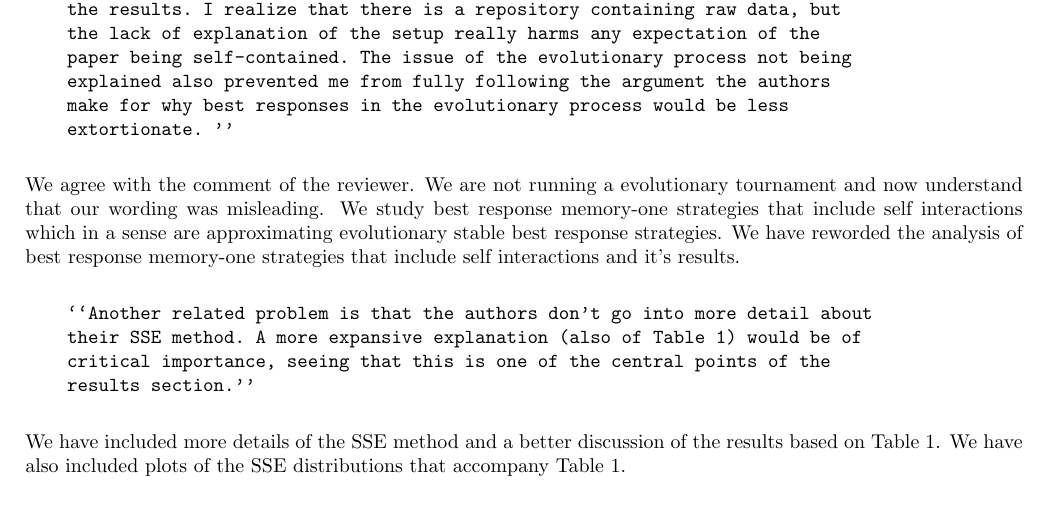
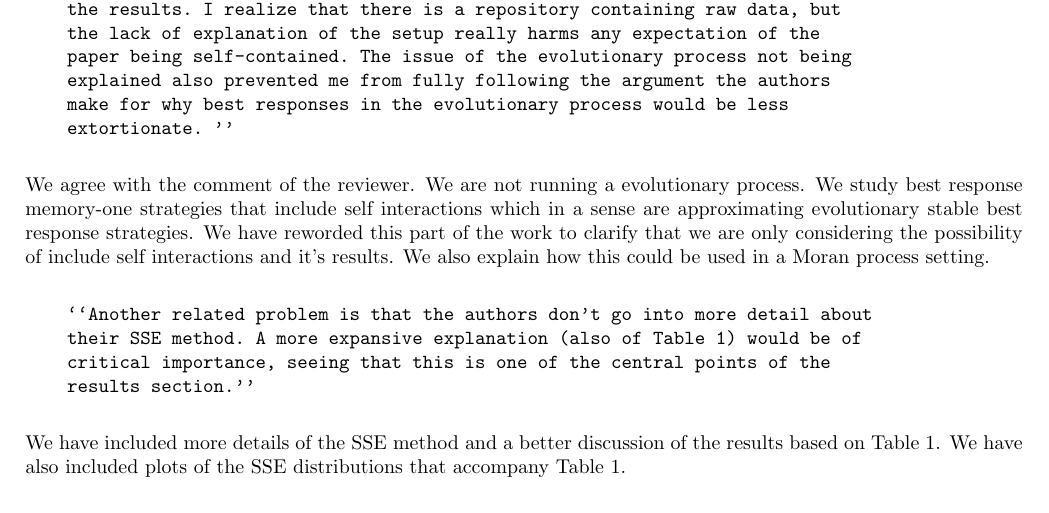
Before and after one commit to Nikoleta-v3/Memory-size-in-the-prisoners-dilemma, a LaTeX document (response/main.tex): part of page 2 of 3, cut so that both start at the same text. Compiled offline with pdfLaTeX.

Commit message:
Update response to clarify evolutionary setting.
This is still inline with b349ef4

```diff
--- a/response/main.tex
+++ b/response/main.tex
@@ -94,12 +93,13 @@ over the opponents of the previously obtained expression for the utility.
     extortionate. ''
 \end{verbatim}
 
-We agree with the comment of the reviewer. We are not running a evolutionary % TODO Vince to modify
-tournament and now understand that our wording was misleading. We study best
+We agree with the comment of the reviewer. We are not running a evolutionary
+process. We study best
 response memory-one strategies that include self interactions which in a sense are
 approximating evolutionary stable best response strategies. We have reworded
-the analysis of best response memory-one strategies that include self interactions
-and it's results.
+this part of the work to clarify that we are only considering the possibility of
+include self interactions and it's results. We also explain how this could be
+used in a Moran process setting.
 
 \begin{verbatim}
     ``Another related problem is that the authors don't go into more detail about
```
Also changed, not shown: response/main.tex (1 more changed lines).
